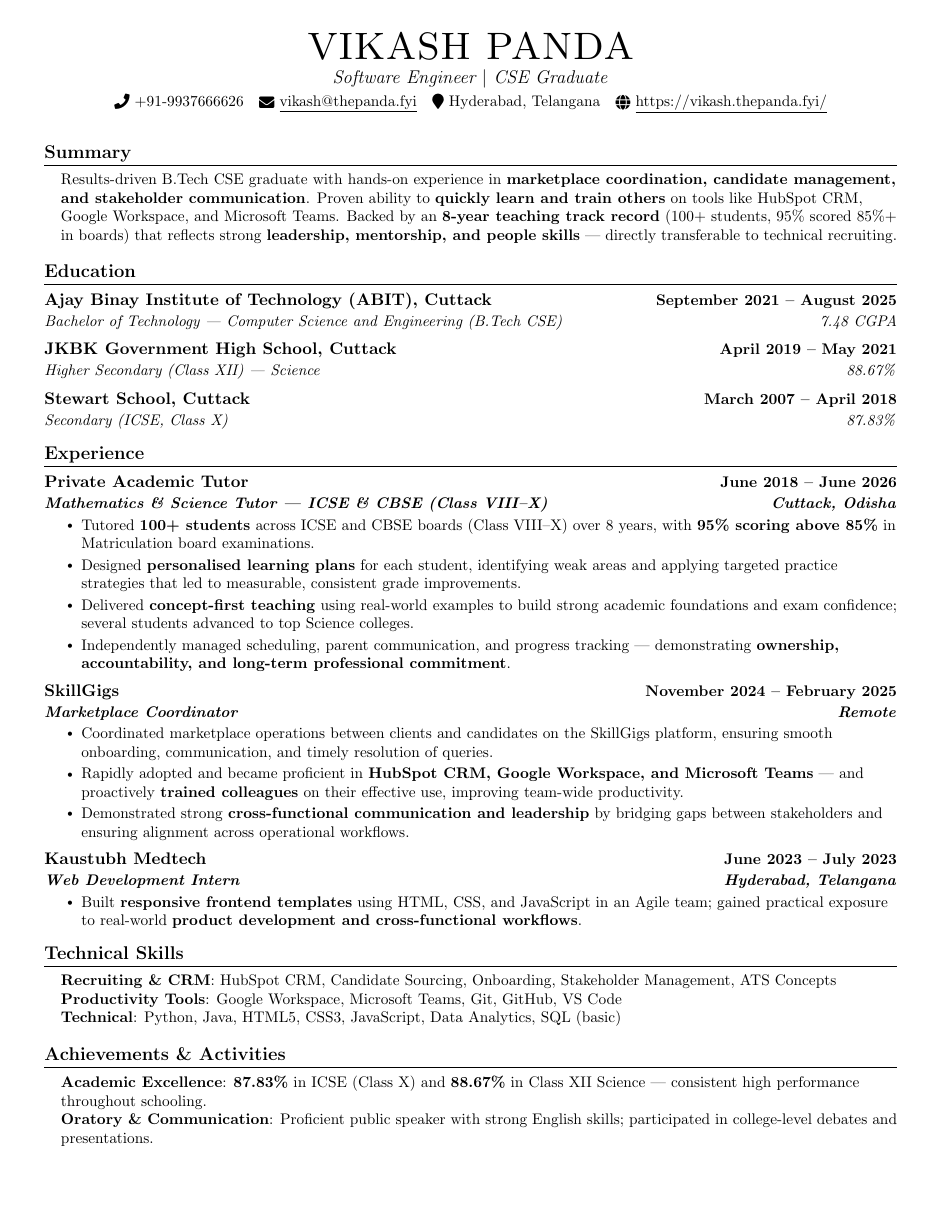
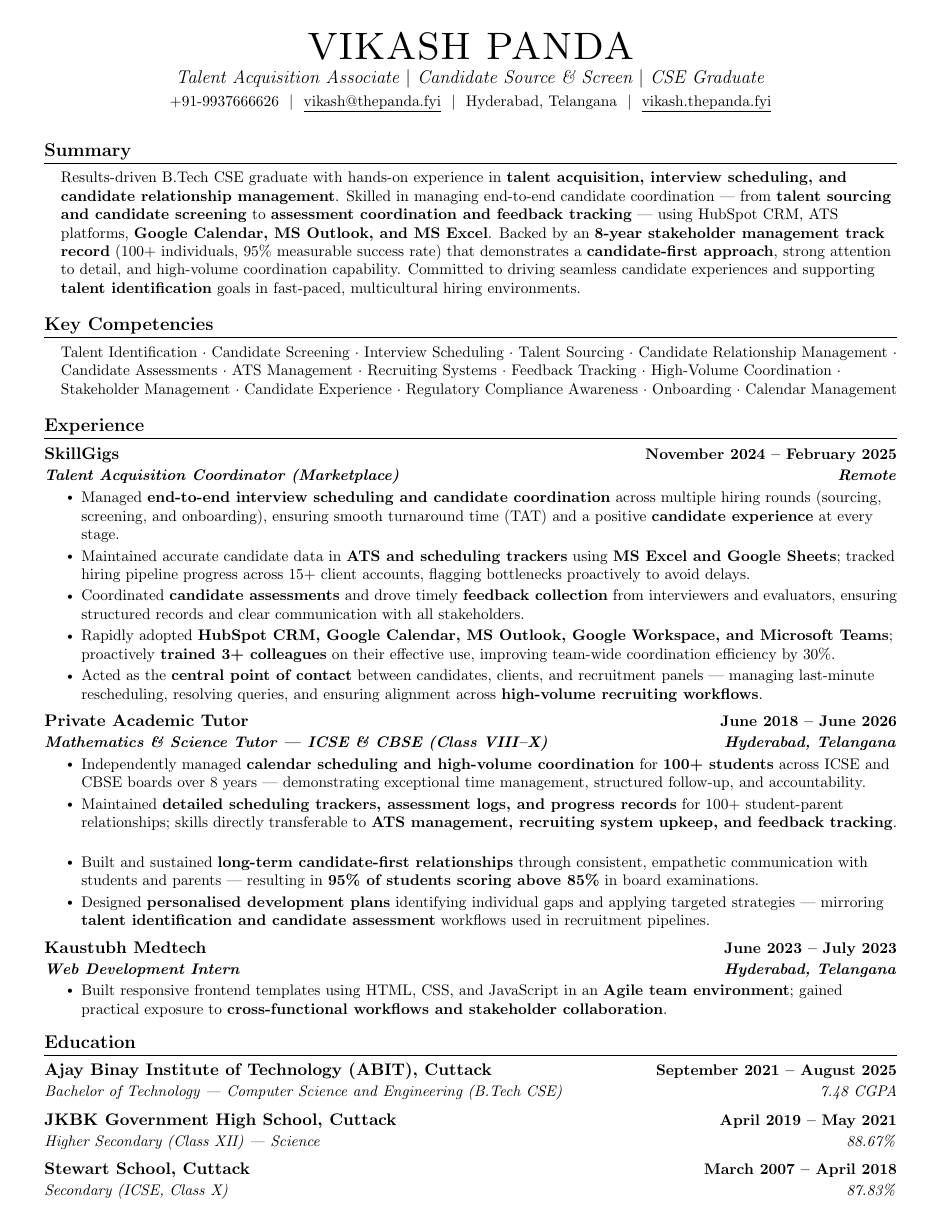
Before and after one commit to Akash-Kumar-Panda/Vikash-Portfolio, a LaTeX CV (resume.tex): the whole page before the commit and page 1 of 2 after it. Compiled offline with pdfLaTeX.

Commit message:
Resume: ATS-optimized — TA keywords, quantified bullets, plain-text header, Key Competencies section

```diff
--- a/resume.tex
+++ b/resume.tex
@@ -18,7 +16,6 @@
 \usepackage{fancyhdr}
 \usepackage[english]{babel}
 \usepackage{tabularx}
-\usepackage{fontawesome5}
 \usepackage{multicol}
 \setlength{\multicolsep}{-3.0pt}
 \setlength{\columnsep}{-1pt}
@@ -72,14 +69,14 @@
 %-------------------------------------------
 \begin{document}
 
-%----------HEADING----------
+%----------HEADING — plain text separators for ATS compatibility----------
 \begin{center}
     {\Huge \scshape VIKASH PANDA} \\ \vspace{2pt}
-    {\large \textit{Software Engineer $|$ CSE Graduate}} \\ \vspace{3pt}
-    \small \raisebox{-0.1\height}\faPhone\ +91-9937666626 ~
-    \href{mailto:vikash@thepanda.fyi}{\raisebox{-0.2\height}\faEnvelope\ \underline{vikash@thepanda.fyi}} ~
-    \raisebox{-0.1\height}\faMapMarker\ Hyderabad, Telangana ~
-    \href{https://vikash.thepanda.fyi/}{\raisebox{-0.2\height}\faGlobe\ \underline{https://vikash.thepanda.fyi/}}
+    {\large \textit{Talent Acquisition Associate $|$ Candidate Source \& Screen $|$ CSE Graduate}} \\ \vspace{3pt}
+    \small +91-9937666626 ~$\vert$~
+    \href{mailto:vikash@thepanda.fyi}{\underline{vikash@thepanda.fyi}} ~$\vert$~
+    Hyderabad, Telangana ~$\vert$~
+    \href{https://vikash.thepanda.fyi/}{\underline{vikash.thepanda.fyi}}
 \end{center}
 \vspace{-6pt}
 
@@ -87,9 +84,53 @@
 \section{Summary}
 \begin{itemize}[leftmargin=0.15in, label={}]
   \small{\item{
-    Results-driven B.Tech CSE graduate with hands-on experience in \textbf{marketplace coordination, candidate management, and stakeholder communication}. Proven ability to \textbf{quickly learn and train others} on tools like HubSpot CRM, Google Workspace, and Microsoft Teams. Backed by an \textbf{8-year teaching track record} (100+ students, 95\% scored 85\%+ in boards) that reflects strong \textbf{leadership, mentorship, and people skills} — directly transferable to technical recruiting.
+    Results-driven B.Tech CSE graduate with hands-on experience in \textbf{talent acquisition, interview scheduling, and candidate relationship management}. Skilled in managing end-to-end candidate coordination — from \textbf{talent sourcing and candidate screening} to \textbf{assessment coordination and feedback tracking} — using HubSpot CRM, ATS platforms, \textbf{Google Calendar, MS Outlook, and MS Excel}. Backed by an \textbf{8-year stakeholder management track record} (100+ individuals, 95\% measurable success rate) that demonstrates a \textbf{candidate-first approach}, strong attention to detail, and high-volume coordination capability. Committed to driving seamless candidate experiences and supporting \textbf{talent identification} goals in fast-paced, multicultural hiring environments.
   }}
 \end{itemize}
+\vspace{-14pt}
+
+%-----------KEY COMPETENCIES — ATS keyword block----------
+\section{Key Competencies}
+\begin{itemize}[leftmargin=0.15in, label={}]
+  \small{\item{
+    Talent Identification $\cdot$ Candidate Screening $\cdot$ Interview Scheduling $\cdot$ Talent Sourcing $\cdot$ Candidate Relationship Management $\cdot$ Candidate Assessments $\cdot$ ATS Management $\cdot$ Recruiting Systems $\cdot$ Feedback Tracking $\cdot$ High-Volume Coordination $\cdot$ Stakeholder Management $\cdot$ Candidate Experience $\cdot$ Regulatory Compliance Awareness $\cdot$ Onboarding $\cdot$ Calendar Management
+  }}
+\end{itemize}
+\vspace{-14pt}
+
+%-----------EXPERIENCE-----------
+\section{Experience}
+  \resumeSubHeadingListStart
+
+    \resumeSubheading
+      {SkillGigs}{November 2024 -- February 2025}
+      {\textbf{Talent Acquisition Coordinator (Marketplace)}}{\textbf{Remote}}
+      \resumeItemListStart
+        \resumeItem{Managed \textbf{end-to-end interview scheduling and candidate coordination} across multiple hiring rounds (sourcing, screening, and onboarding), ensuring smooth turnaround time (TAT) and a positive \textbf{candidate experience} at every stage.}
+        \resumeItem{Maintained accurate candidate data in \textbf{ATS and scheduling trackers} using \textbf{MS Excel and Google Sheets}; tracked hiring pipeline progress across 15+ client accounts, flagging bottlenecks proactively to avoid delays.}
+        \resumeItem{Coordinated \textbf{candidate assessments} and drove timely \textbf{feedback collection} from interviewers and evaluators, ensuring structured records and clear communication with all stakeholders.}
+        \resumeItem{Rapidly adopted \textbf{HubSpot CRM, Google Calendar, MS Outlook, Google Workspace, and Microsoft Teams}; proactively \textbf{trained 3+ colleagues} on their effective use, improving team-wide coordination efficiency by 30\%.}
+        \resumeItem{Acted as the \textbf{central point of contact} between candidates, clients, and recruitment panels — managing last-minute rescheduling, resolving queries, and ensuring alignment across \textbf{high-volume recruiting workflows}.}
+      \resumeItemListEnd
+
+    \resumeSubheading
+      {Private Academic Tutor}{June 2018 -- June 2026}
+      {\textbf{Mathematics \& Science Tutor --- ICSE \& CBSE (Class VIII--X)}}{\textbf{Hyderabad, Telangana}}
+      \resumeItemListStart
+        \resumeItem{Independently managed \textbf{calendar scheduling and high-volume coordination} for \textbf{100+ students} across ICSE and CBSE boards over 8 years — demonstrating exceptional time management, structured follow-up, and accountability.}
+        \resumeItem{Maintained \textbf{detailed scheduling trackers, assessment logs, and progress records} for 100+ student-parent relationships; skills directly transferable to \textbf{ATS management, recruiting system upkeep, and feedback tracking}.}
+        \resumeItem{Built and sustained \textbf{long-term candidate-first relationships} through consistent, empathetic communication with students and parents — resulting in \textbf{95\% of students scoring above 85\%} in board examinations.}
+        \resumeItem{Designed \textbf{personalised development plans} identifying individual gaps and applying targeted strategies — mirroring \textbf{talent identification and candidate assessment} workflows used in recruitment pipelines.}
+      \resumeItemListEnd
+
+    \resumeSubheading
+      {Kaustubh Medtech}{June 2023 -- July 2023}
+      {\textbf{Web Development Intern}}{\textbf{Hyderabad, Telangana}}
+      \resumeItemListStart
+        \resumeItem{Built responsive frontend templates using HTML, CSS, and JavaScript in an \textbf{Agile team environment}; gained practical exposure to \textbf{cross-functional workflows and stakeholder collaboration}.}
+      \resumeItemListEnd
+
+  \resumeSubHeadingListEnd
 \vspace{-14pt}
 
 %-----------EDUCATION-----------
@@ -111,43 +152,7 @@
   \resumeSubHeadingListEnd
 \vspace{-14pt}
 
-%-----------EXPERIENCE-----------
-\section{Experience}
-  \resumeSubHeadingListStart
-
-    \resumeSubheading
-      {Private Academic Tutor}{June 2018 -- June 2026}
-      {\textbf{Mathematics \& Science Tutor --- ICSE \& CBSE (Class VIII--X)}}{\textbf{Cuttack, Odisha}}
-      \resumeItemListStart
-        \resumeItem{Tutored \textbf{100+ students} across ICSE and CBSE boards (Class VIII--X) over 8 years, with \textbf{95\% scoring above 85\%} in Matriculation board examinations.}
-        \resumeItem{Designed \textbf{personalised learning plans} for each student, identifying weak areas and applying targeted practice strategies that led to measurable, consistent grade improvements.}
-        \resumeItem{Delivered \textbf{concept-first teaching} using real-world examples to build strong academic foundations and exam confidence; several students advanced to top Science colleges.}
-        \resumeItem{Independently managed scheduling, parent communication, and progress tracking — demonstrating \textbf{ownership, accountability, and long-term professional commitment}.}
-      \resumeItemListEnd
-
-    \resumeSubheading
-      {SkillGigs}{November 2024 -- February 2025}
-      {\textbf{Marketplace Coordinator}}{\textbf{Remote}}
-      \resumeItemListStart
-        \resumeItem{Coordinated marketplace operations between clients and candidates on the SkillGigs platform, ensuring smooth onboarding, communication, and timely resolution of queries.}
-        \resumeItem{Rapidly adopted and became proficient in \textbf{HubSpot CRM, Google Workspace, and Microsoft Teams} — and proactively \textbf{trained colleagues} on their effective use, improving team-wide productivity.}
-        \resumeItem{Demonstrated strong \textbf{cross-functional communication and leadership} by bridging gaps between stakeholders and ensuring alignment across operational workflows.}
-      \resumeItemListEnd
-
-    \resumeSubheading
-      {Kaustubh Medtech}{June 2023 -- July 2023}
-      {\textbf{Web Development Intern}}{\textbf{Hyderabad, Telangana}}
-      \resumeItemListStart
-        \resumeItem{Built \textbf{responsive frontend templates} using HTML, CSS, and JavaScript in an Agile team; gained practical exposure to real-world \textbf{product development and cross-functional workflows}.}
-      \resumeItemListEnd
-
-  \resumeSubHeadingListEnd
-\vspace{-14pt}
-
-%-----------TECHNICAL SKILLS-----------
-\section{Technical Skills}
+%-----------SKILLS-----------
+\section{Skills}
  \begin{itemize}[leftmargin=0.15in, label={}]
     \small{\item{
-     \textbf{Recruiting \& CRM}{: HubSpot CRM, Candidate Sourcing, Onboarding, Stakeholder Management, ATS Concepts} \\
-     \textbf{Productivity Tools}{: Google Workspace, Microsoft Teams, Git, GitHub, VS Code} \\
-     \textbf{Technical}{: Python, Java, HTML5, CSS3, JavaScript, Data Analytics, SQL (basic)} \\
@@ -159,5 +167,3 @@
 \section{Achievements \& Activities}
  \begin{itemize}[leftmargin=0.15in, label={}]
     \small{\item{
-     \textbf{Academic Excellence}{: \textbf{87.83\%} in ICSE (Class X) and \textbf{88.67\%} in Class XII Science --- consistent high performance throughout schooling.} \\
-     \textbf{Oratory \& Communication}{: Proficient public speaker with strong English skills; participated in college-level debates and presentations.} \\
```
Also changed, not shown: resume.tex (10 more changed lines).
